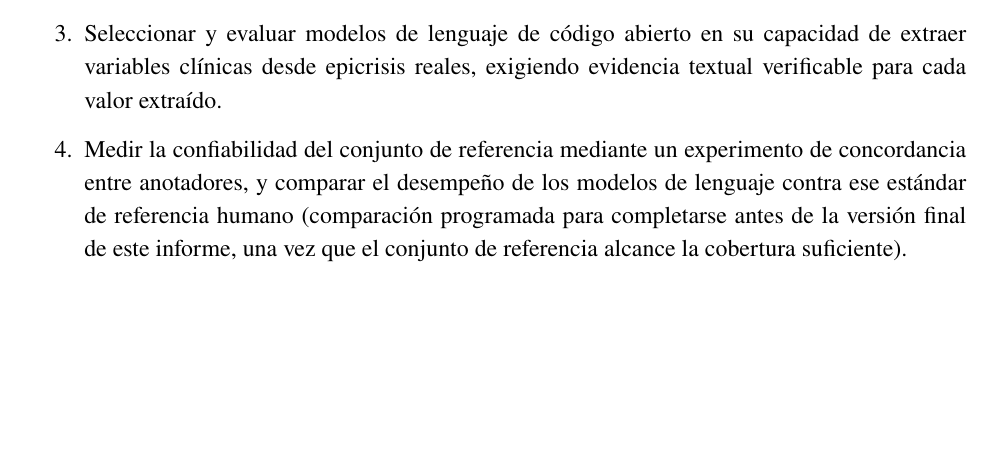
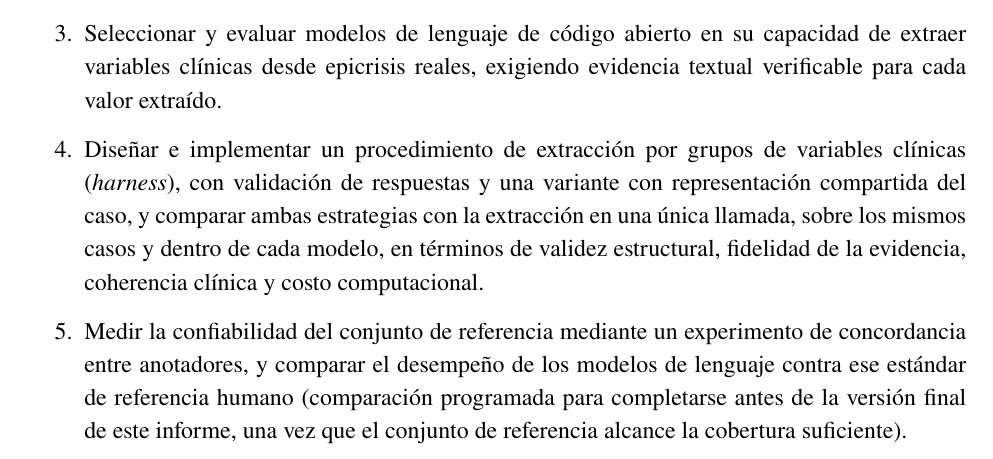
Before and after one commit to anomvlito/trabajo-de-titulo, a LaTeX document (documento_final/informe_titulo.tex): part of page 11 of 34, cut so that both start at the same text, the shorter picture padded with empty space. Compiled offline with pdfLaTeX.

Commit message:
Agregar objetivo específico para el harness de extracción

```diff
--- a/documento_final/informe_titulo.tex
+++ b/documento_final/informe_titulo.tex
@@ -162,6 +162,7 @@ Implementar un sistema de software clínico que integre modelos de lenguaje para
     \item Desarrollar una herramienta de anotación clínica para generar el conjunto de referencia (\textit{ground truth}), capaz de reconstruir la estructura visual de los documentos PDF de origen, con roles diferenciados de administrador y anotador, respaldada por una base de datos consultable y una interfaz web segura para el equipo de anotadores.
     \item Proteger la identidad de los pacientes mediante un mecanismo de anonimización, y operar la plataforma de forma confiable en producción, con monitoreo y respaldos verificados.
     \item Seleccionar y evaluar modelos de lenguaje de código abierto en su capacidad de extraer variables clínicas desde epicrisis reales, exigiendo evidencia textual verificable para cada valor extraído.
+    \item Diseñar e implementar un procedimiento de extracción por grupos de variables clínicas (\textit{harness}), con validación de respuestas y una variante con representación compartida del caso, y comparar ambas estrategias con la extracción en una única llamada, sobre los mismos casos y dentro de cada modelo, en términos de validez estructural, fidelidad de la evidencia, coherencia clínica y costo computacional.
     \item Medir la confiabilidad del conjunto de referencia mediante un experimento de concordancia entre anotadores, y comparar el desempeño de los modelos de lenguaje contra ese estándar de referencia humano (comparación programada para completarse antes de la versión final de este informe, una vez que el conjunto de referencia alcance la cobertura suficiente).
 \end{enumerate}
 
```
